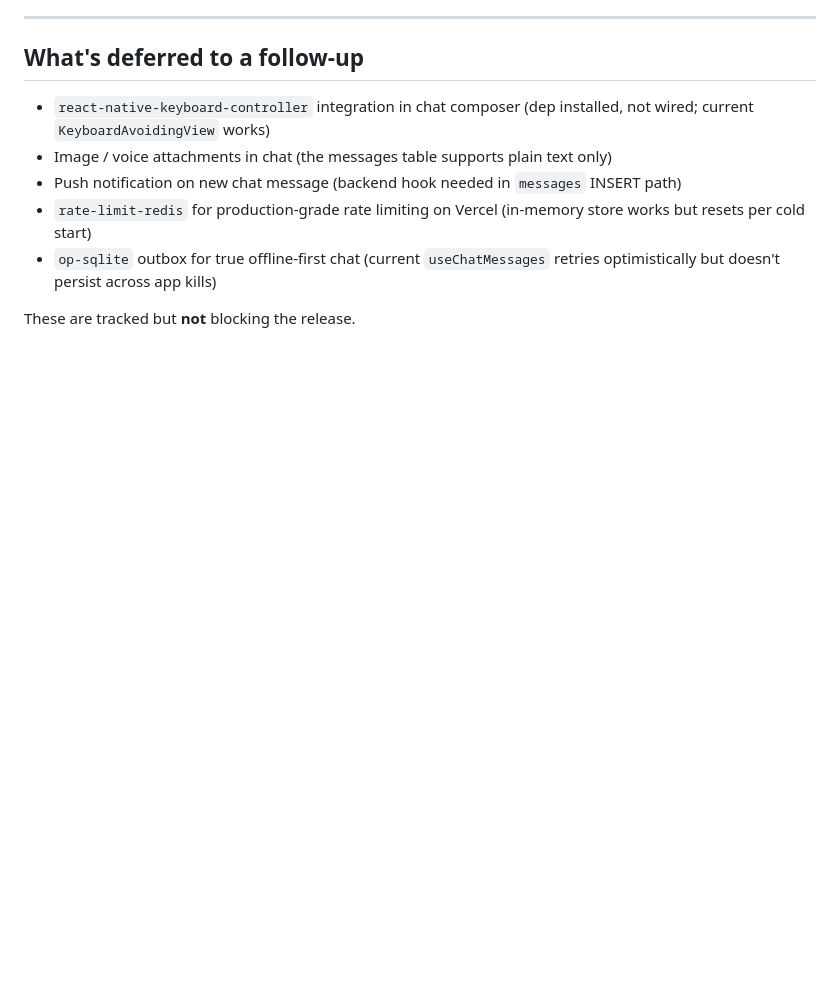
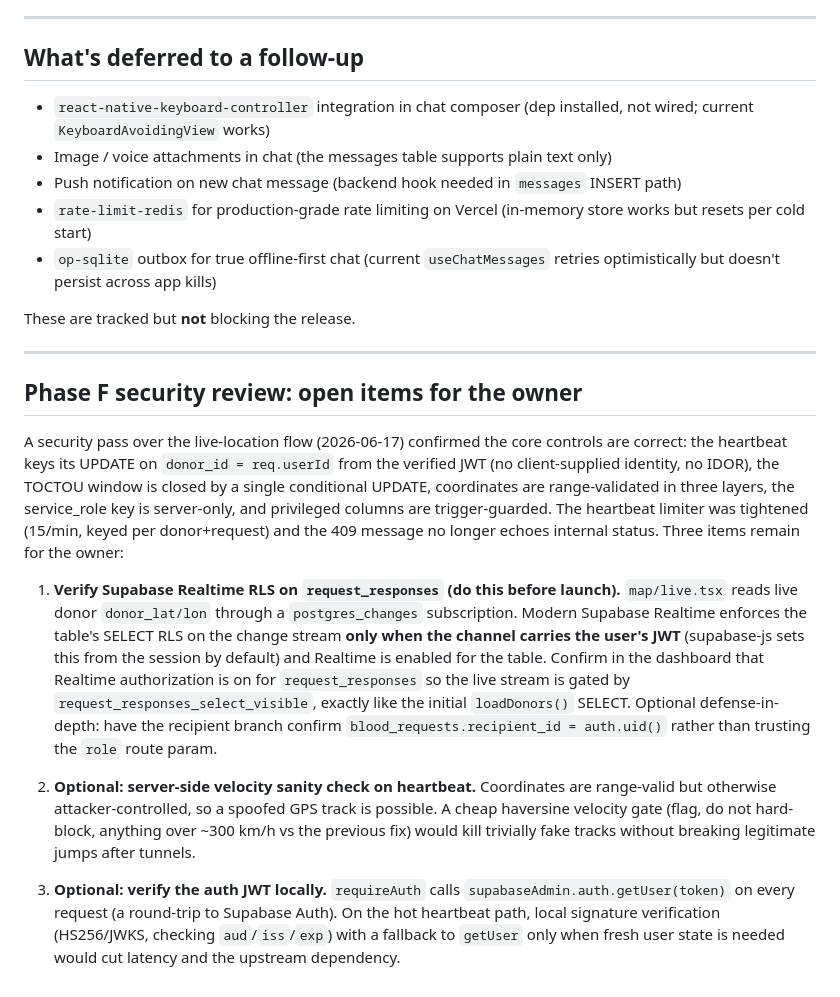
Before and after one commit to aashir-athar/BludStack-RN, a Markdown page: HARDENING_NOTES.md, the part around the change. Drawn GitHub-style; blank space fills up the shorter version.

Commit message:
docs(hardening): record Phase F security review + owner action items
Document the verified controls on the live-location flow and the three open
items: confirm Realtime RLS on request_responses, an optional heartbeat velocity
sanity check, and optional local JWT verification.

```diff
--- a/HARDENING_NOTES.md
+++ b/HARDENING_NOTES.md
@@ -143,3 +143,39 @@ After applying the schema, run through this:
 - `op-sqlite` outbox for true offline-first chat (current `useChatMessages` retries optimistically but doesn't persist across app kills)
 
 These are tracked but **not** blocking the release.
+
+---
+
+## Phase F security review: open items for the owner
+
+A security pass over the live-location flow (2026-06-17) confirmed the core
+controls are correct: the heartbeat keys its UPDATE on `donor_id = req.userId`
+from the verified JWT (no client-supplied identity, no IDOR), the TOCTOU window
+is closed by a single conditional UPDATE, coordinates are range-validated in
+three layers, the service_role key is server-only, and privileged columns are
+trigger-guarded. The heartbeat limiter was tightened (15/min, keyed per
+donor+request) and the 409 message no longer echoes internal status. Three items
+remain for the owner:
+
+1. **Verify Supabase Realtime RLS on `request_responses` (do this before launch).**
+   `map/live.tsx` reads live donor `donor_lat/lon` through a `postgres_changes`
+   subscription. Modern Supabase Realtime enforces the table's SELECT RLS on the
+   change stream **only when the channel carries the user's JWT** (supabase-js
+   sets this from the session by default) and Realtime is enabled for the table.
+   Confirm in the dashboard that Realtime authorization is on for
+   `request_responses` so the live stream is gated by `request_responses_select_visible`,
+   exactly like the initial `loadDonors()` SELECT. Optional defense-in-depth:
+   have the recipient branch confirm `blood_requests.recipient_id = auth.uid()`
+   rather than trusting the `role` route param.
+
+2. **Optional: server-side velocity sanity check on heartbeat.** Coordinates are
+   range-valid but otherwise attacker-controlled, so a spoofed GPS track is
+   possible. A cheap haversine velocity gate (flag, do not hard-block, anything
+   over ~300 km/h vs the previous fix) would kill trivially fake tracks without
+   breaking legitimate jumps after tunnels.
+
+3. **Optional: verify the auth JWT locally.** `requireAuth` calls
+   `supabaseAdmin.auth.getUser(token)` on every request (a round-trip to Supabase
+   Auth). On the hot heartbeat path, local signature verification (HS256/JWKS,
+   checking `aud`/`iss`/`exp`) with a fallback to `getUser` only when fresh user
+   state is needed would cut latency and the upstream dependency.
```
